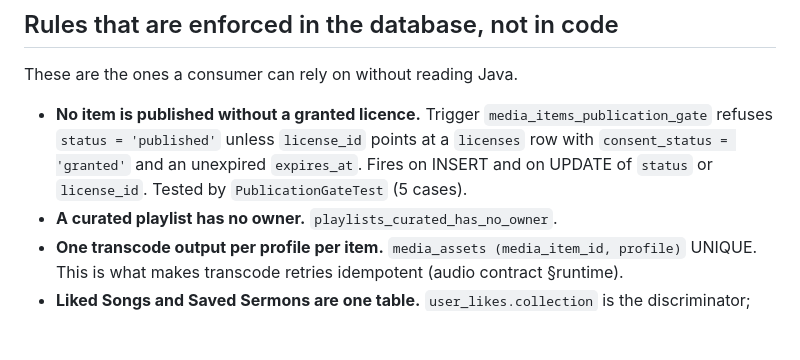
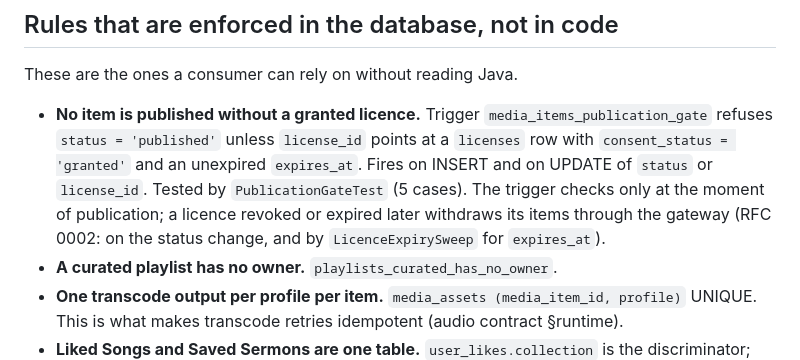
Before and after one commit to Omwansam/advent-wave, a Markdown page: contracts/postgres/README.md, the part around the change. Rendered like a GitHub page; blank space fills up the shorter version.

Commit message:
RFC 0002: hardening pass
Records the fixes above against the unreleased 1.3.0 and amends the publication-gate and
transcode contracts.

Co-Authored-By: Claude Opus 5.5 <noreply@anthropic.com>

```diff
--- a/contracts/postgres/README.md
+++ b/contracts/postgres/README.md
@@ -20,6 +20,9 @@ These are the ones a consumer can rely on without reading Java.
   refuses `status = 'published'` unless `license_id` points at a `licenses` row with
   `consent_status = 'granted'` and an unexpired `expires_at`. Fires on INSERT and on UPDATE of
   `status` or `license_id`. Tested by `PublicationGateTest` (5 cases).
+  The trigger checks only at the moment of publication; a licence revoked or expired later
+  withdraws its items through the gateway (RFC 0002: on the status change, and by
+  `LicenceExpirySweep` for `expires_at`).
 - **A curated playlist has no owner.** `playlists_curated_has_no_owner`.
 - **One transcode output per profile per item.** `media_assets (media_item_id, profile)` UNIQUE.
   This is what makes transcode retries idempotent (audio contract §runtime).
```
Also changed, not shown: contracts/audio/transcode.md (+4 -0 lines), contracts/rfcs/0002-hardening-pass.md (added, +72 -0 lines).
